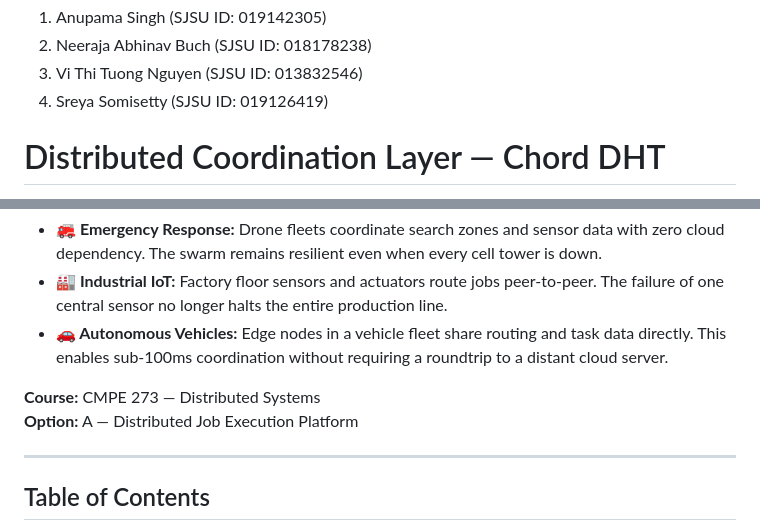
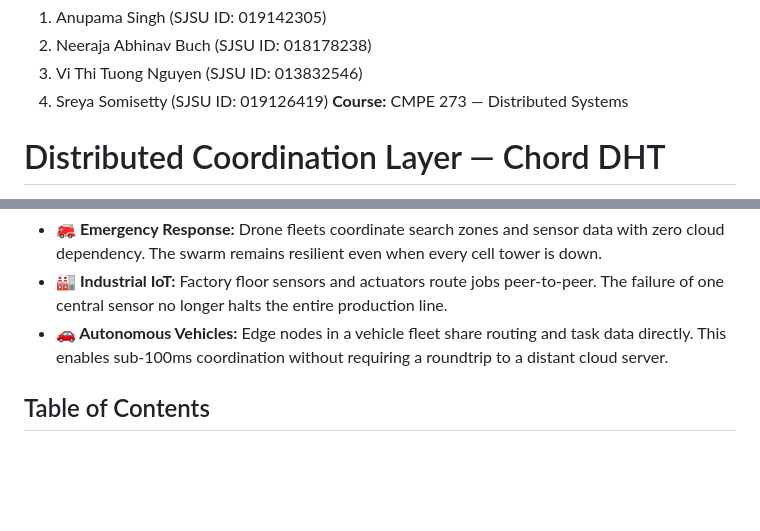
Before and after one commit to ragwort15/Distributed_Chord_Infrastructure, a Markdown page: README.md, 2 parts joined by grey strips. GitHub-like rendering; blank space fills up the shorter version.

Commit message:
docs: update course information and enhance deployment guide with additional features

```diff
--- a/README.md
+++ b/README.md
@@ -4,6 +4,7 @@
 2. Neeraja Abhinav Buch (SJSU ID: 018178238)
 3. Vi Thi Tuong Nguyen (SJSU ID: 013832546)
 4. Sreya Somisetty (SJSU ID: 019126419)
+**Course:** CMPE 273 — Distributed Systems
 
 # Distributed Coordination Layer — Chord DHT
 
@@ -21,10 +22,7 @@ We built a **Peer-to-Peer Coordination Layer** using Chord DHT to eliminate the
 * **🏭 Industrial IoT:** Factory floor sensors and actuators route jobs peer-to-peer. The failure of one central sensor no longer halts the entire production line.
 * **🚗 Autonomous Vehicles:** Edge nodes in a vehicle fleet share routing and task data directly. This enables sub-100ms coordination without requiring a roundtrip to a distant cloud server.
 
-**Course:** CMPE 273 — Distributed Systems
-**Option:** A — Distributed Job Execution Platform
 
----
 
 ## Table of Contents
 
```
Also changed, not shown: docs/DEPLOYMENT_GUIDE.md (+6 -2 lines).
